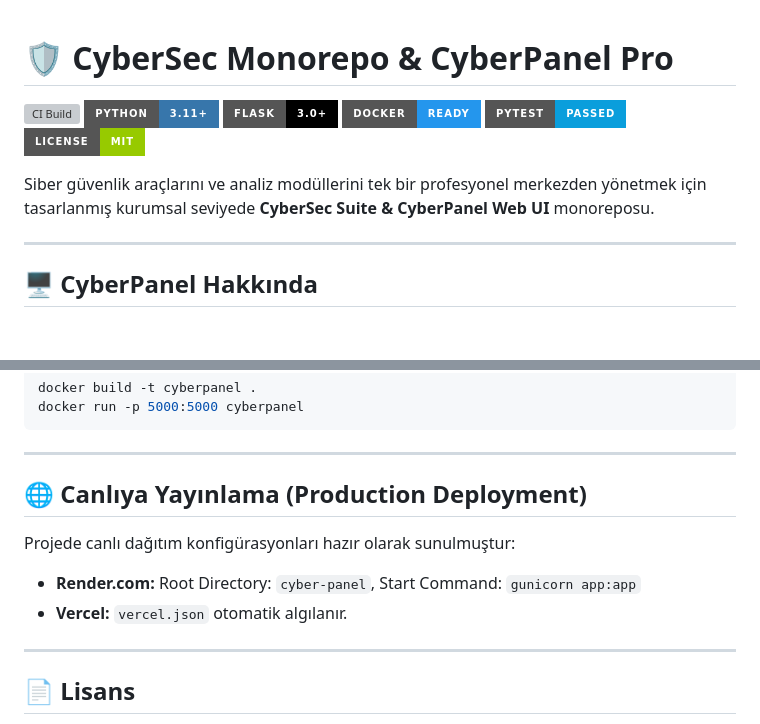
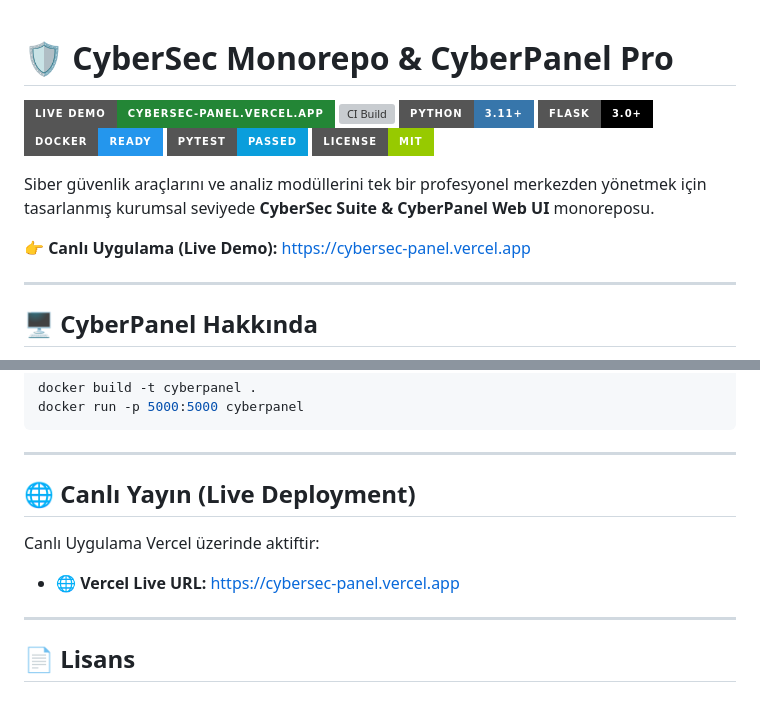
Before and after one commit to mehmeteminyilmaz/cybersec, a Markdown page: README.md, 2 parts joined by grey strips. GitHub-like rendering; badges without logos; blank space fills up the shorter version; grey boxes are pictures that could not be loaded.

Commit message:
docs: add live demo URL https://cybersec-panel.vercel.app to README

```diff
--- a/README.md
+++ b/README.md
@@ -1,5 +1,6 @@
 # 🛡️ CyberSec Monorepo & CyberPanel Pro
 
+[![Live Demo](https://img.shields.io/badge/Live_Demo-cybersec--panel.vercel.app-238636?style=for-the-badge&logo=vercel&logoColor=white)](https://cybersec-panel.vercel.app)
 [![CI Build](https://github.com/mehmeteminyilmaz/cybersec/actions/workflows/ci.yml/badge.svg)](https://github.com/mehmeteminyilmaz/cybersec/actions)
 ![Python Version](https://img.shields.io/badge/Python-3.11+-3776AB?style=for-the-badge&logo=python&logoColor=white)
 ![Flask](https://img.shields.io/badge/Flask-3.0+-000000?style=for-the-badge&logo=flask&logoColor=white)
@@ -8,6 +9,8 @@
 ![License](https://img.shields.io/badge/License-MIT-green?style=for-the-badge)
 
 Siber güvenlik araçlarını ve analiz modüllerini tek bir profesyonel merkezden yönetmek için tasarlanmış kurumsal seviyede **CyberSec Suite & CyberPanel Web UI** monoreposu.
+
+👉 **Canlı Uygulama (Live Demo):** [https://cybersec-panel.vercel.app](https://cybersec-panel.vercel.app)
 
 ---
 
@@ -85,11 +88,10 @@ docker run -p 5000:5000 cyberpanel
 
 ---
 
-## 🌐 Canlıya Yayınlama (Production Deployment)
+## 🌐 Canlı Yayın (Live Deployment)
 
-Projede canlı dağıtım konfigürasyonları hazır olarak sunulmuştur:
-- **Render.com:** Root Directory: `cyber-panel`, Start Command: `gunicorn app:app`
-- **Vercel:** `vercel.json` otomatik algılanır.
+Canlı Uygulama Vercel üzerinde aktiftir:
+- 🌐 **Vercel Live URL:** [https://cybersec-panel.vercel.app](https://cybersec-panel.vercel.app)
 
 ---
 
```
Also changed, not shown: other parts of README.md (+1 -1 lines).
